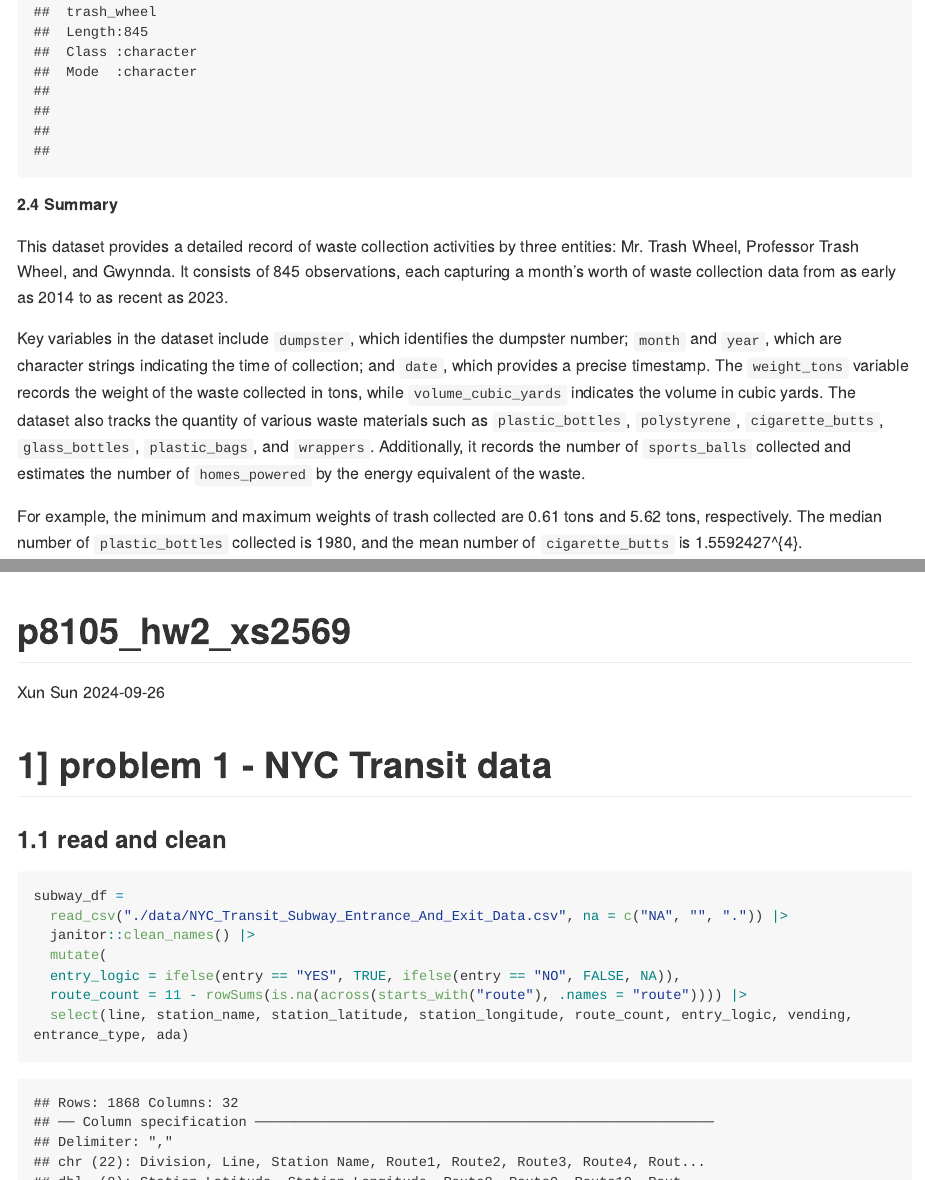
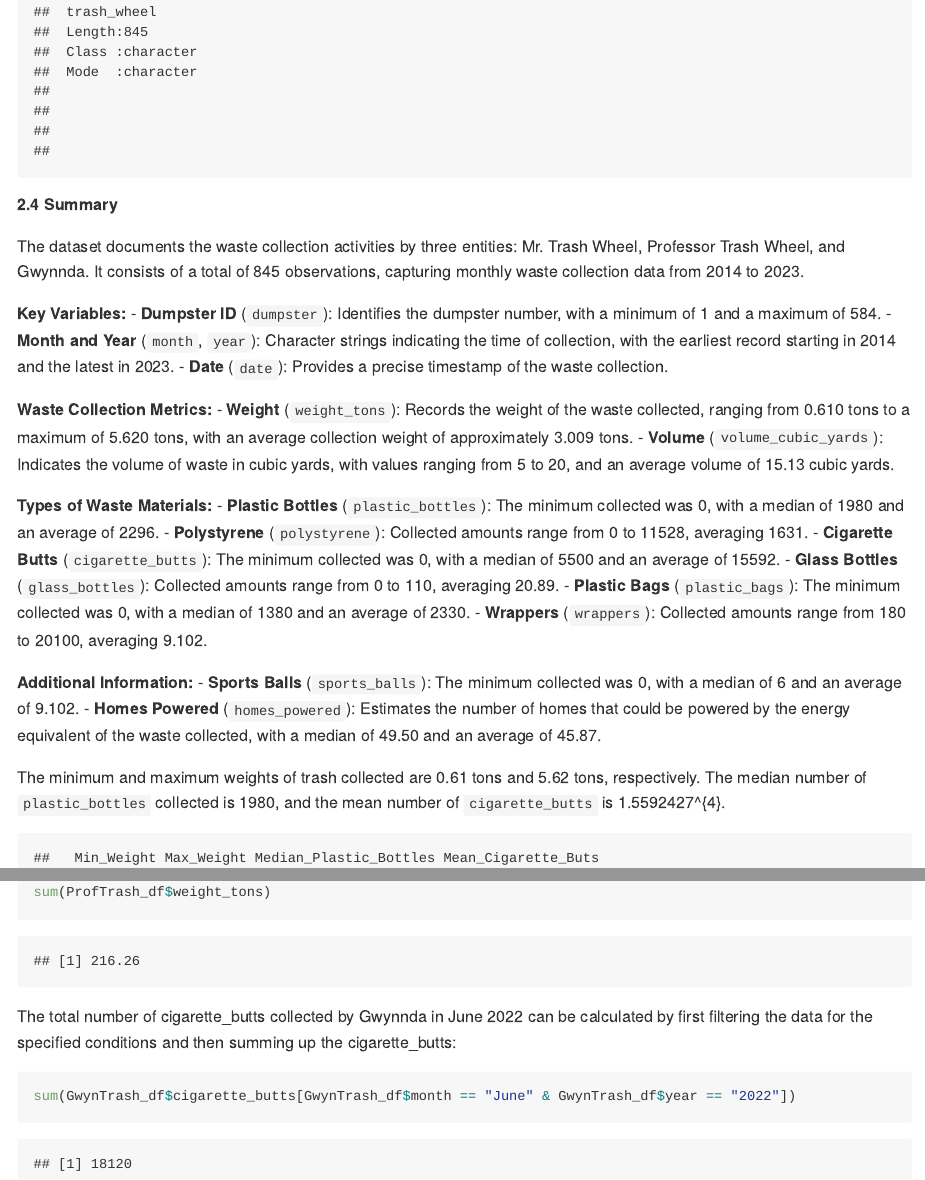
Before and after one commit to xs2569/p8105_hw2_xs2569, an R Markdown document (hw2.Rmd): the page in a window 1100 px wide, from 5180 px down, and a second part further down, joined at a grey line. The pictures show the output file hw2.md that the author committed with the source, drawn offline in the style of GitHub; long lines of code are wrapped.

Commit message:
problem2 solving

````diff
--- a/hw2.Rmd
+++ b/hw2.Rmd
@@ -136,8 +136,45 @@ summary(Combined_df)
 
 ##### 2.4 Summary
 
-This dataset provides a detailed record of waste collection activities by three entities: Mr. Trash Wheel, Professor Trash Wheel, and Gwynnda. It consists of `r nrow(Combined_df)` observations, each capturing a month's worth of waste collection data from as early as 2014 to as recent as 2023.
+The dataset documents the waste collection activities by three entities: Mr. Trash Wheel, Professor Trash Wheel, and Gwynnda. It consists of a total of `r nrow(Combined_df)` observations, capturing monthly waste collection data from 2014 to 2023.
 
-Key variables in the dataset include `dumpster`, which identifies the dumpster number; `month` and `year`, which are character strings indicating the time of collection; and `date`, which provides a precise timestamp. The `weight_tons` variable records the weight of the waste collected in tons, while `volume_cubic_yards` indicates the volume in cubic yards. The dataset also tracks the quantity of various waste materials such as `plastic_bottles`, `polystyrene`, `cigarette_butts`, `glass_bottles`, `plastic_bags`, and `wrappers`. Additionally, it records the number of `sports_balls` collected and estimates the number of `homes_powered` by the energy equivalent of the waste.
+**Key Variables:**
+- **Dumpster ID** (`dumpster`): Identifies the dumpster number, with a minimum of 1 and a maximum of 584.
+- **Month and Year** (`month`, `year`): Character strings indicating the time of collection, with the earliest record starting in 2014 and the latest in 2023.
+- **Date** (`date`): Provides a precise timestamp of the waste collection.
 
-For example, the minimum and maximum weights of trash collected are `r round(min(Combined_df$weight_tons, na.rm = TRUE), 2)` tons and `r round(max(Combined_df$weight_tons, na.rm = TRUE), 2)` tons, respectively. The median number of `plastic_bottles` collected is `r median(Combined_df$plastic_bottles, na.rm = TRUE)`, and the mean number of `cigarette_butts` is `r mean(Combined_df$cigarette_butts, na.rm = TRUE)`.
+**Waste Collection Metrics:**
+- **Weight** (`weight_tons`): Records the weight of the waste collected, ranging from 0.610 tons to a maximum of 5.620 tons, with an average collection weight of approximately 3.009 tons.
+- **Volume** (`volume_cubic_yards`): Indicates the volume of waste in cubic yards, with values ranging from 5 to 20, and an average volume of 15.13 cubic yards.
+
+**Types of Waste Materials:**
+- **Plastic Bottles** (`plastic_bottles`): The minimum collected was 0, with a median of 1980 and an average of 2296.
+- **Polystyrene** (`polystyrene`): Collected amounts range from 0 to 11528, averaging 1631.
+- **Cigarette Butts** (`cigarette_butts`): The minimum collected was 0, with a median of 5500 and an average of 15592.
+- **Glass Bottles** (`glass_bottles`): Collected amounts range from 0 to 110, averaging 20.89.
+- **Plastic Bags** (`plastic_bags`): The minimum collected was 0, with a median of 1380 and an average of 2330.
+- **Wrappers** (`wrappers`): Collected amounts range from 180 to 20100, averaging 9.102.
+
+**Additional Information:**
+- **Sports Balls** (`sports_balls`): The minimum collected was 0, with a median of 6 and an average of 9.102.
+- **Homes Powered** (`homes_powered`): Estimates the number of homes that could be powered by the energy equivalent of the waste collected, with a median of 49.50 and an average of 45.87.
+
+The minimum and maximum weights of trash collected are `r round(min(Combined_df$weight_tons, na.rm = TRUE), 2)` tons and `r round(max(Combined_df$weight_tons, na.rm = TRUE), 2)` tons, respectively. The median number of `plastic_bottles` collected is `r median(Combined_df$plastic_bottles, na.rm = TRUE)`, and the mean number of `cigarette_butts` is `r mean(Combined_df$cigarette_butts, na.rm = TRUE)`.
+
+```{r echo=FALSE}
+# Calculate minimum and maximum weights of trash collected
+min_weight <- min(Combined_df$weight_tons, na.rm = TRUE)
+max_weight <- max(Combined_df$weight_tons, na.rm = TRUE)
+
+# Calculate median number of plastic bottles collected
+median_plastic_bottles <- median(Combined_df$plastic_bottles, na.rm = TRUE)
+
+# Calculate mean number of cigarette butts collected
+mean_cigarette_butts <- mean(Combined_df$cigarette_butts, na.rm = TRUE)
+
+# Create a data frame to store the results
+results <- data.frame(
+  Min_Weight = min_weight,
+  Max_Weight = max_weight,
+  Median_Plastic_Bottles = median_plastic_bottles,
+  Mean_Cigarette_Buts = mean_cigarette_butts
@@ -143,0 +190,7 @@ For example, the minimum and maximum weights of trash collected are `r round(min
+sum(ProfTrash_df$weight_tons)
+```
+
+The total number of cigarette_butts collected by Gwynnda in June 2022 can be calculated by first filtering the data for the specified conditions and then summing up the cigarette_butts:
+```{r}
+sum(GwynTrash_df$cigarette_butts[GwynTrash_df$month == "June" & GwynTrash_df$year == "2022"])
+```
````
Also changed, not shown: hw2.md, hw2.Rmd (9 more changed lines).
